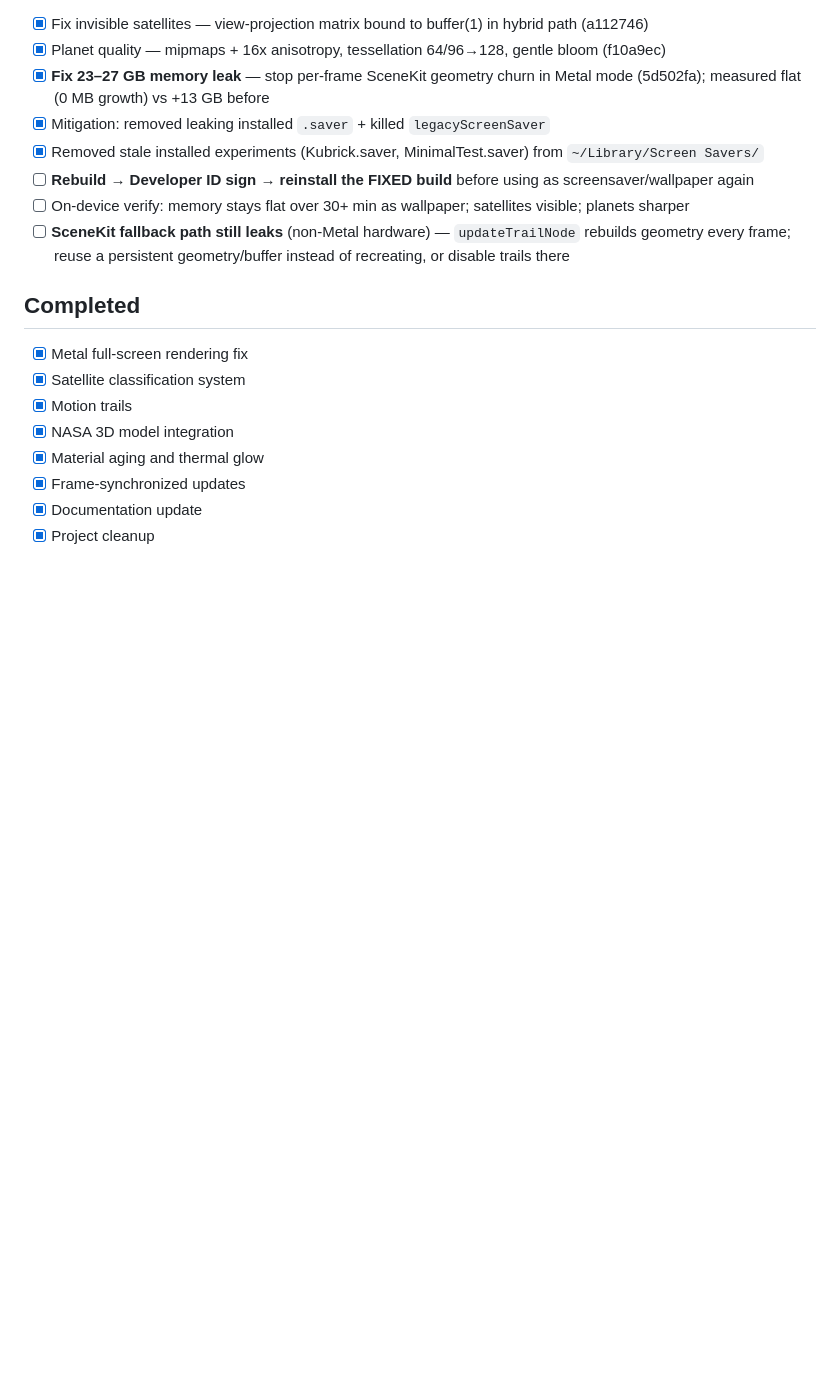
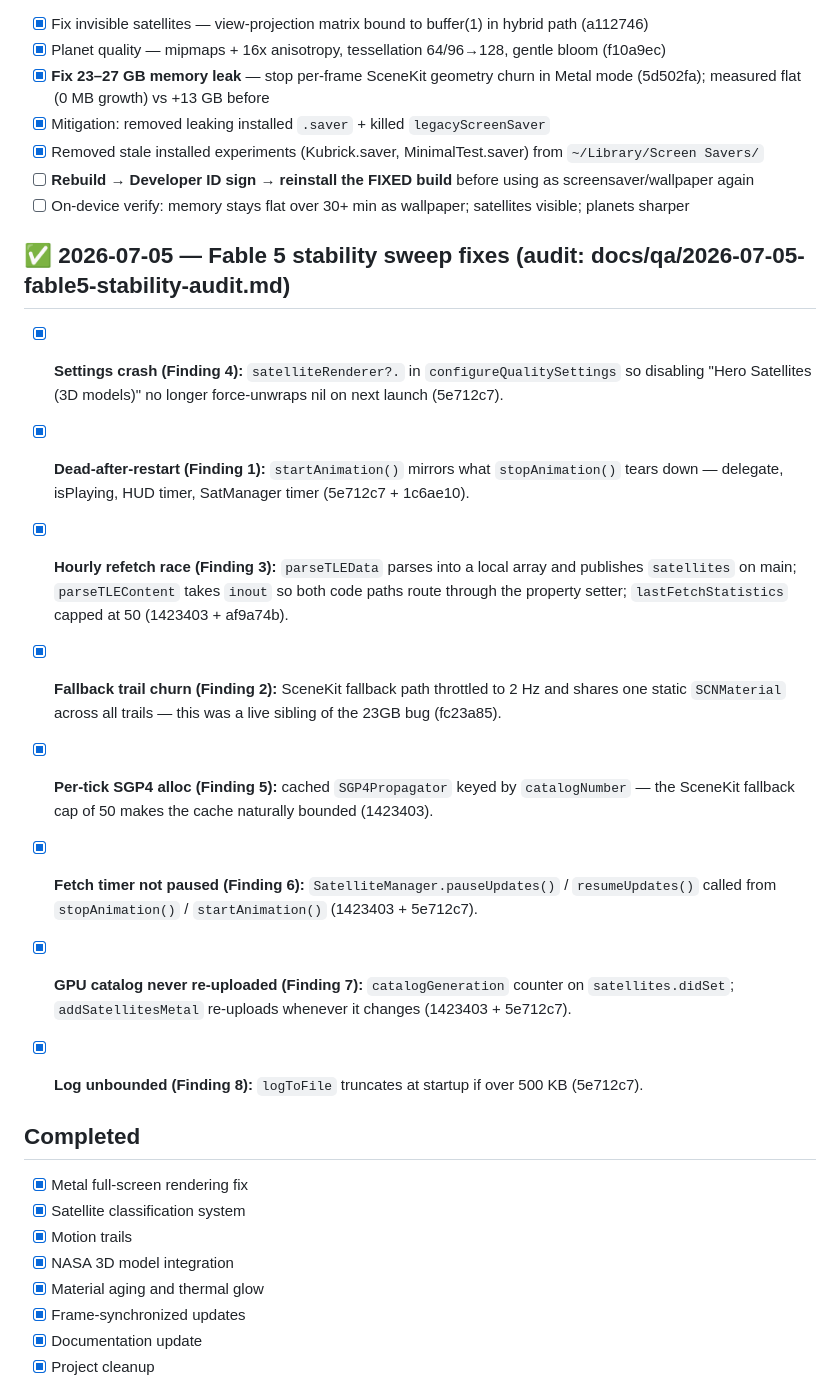
Before and after one commit to matthewworner/Orbitor, a Markdown page: TASKS.md, the part around the change. GitHub-like rendering; blank space fills up the shorter version.

```diff
--- a/TASKS.md
+++ b/TASKS.md
@@ -9,8 +9,26 @@
 - [x] Removed stale installed experiments (Kubrick.saver, MinimalTest.saver) from `~/Library/Screen Savers/`
 - [ ] **Rebuild → Developer ID sign → reinstall the FIXED build** before using as screensaver/wallpaper again
 - [ ] On-device verify: memory stays flat over 30+ min as wallpaper; satellites visible; planets sharper
-- [ ] **SceneKit fallback path still leaks** (non-Metal hardware) — `updateTrailNode` rebuilds geometry
-      every frame; reuse a persistent geometry/buffer instead of recreating, or disable trails there
+
+## ✅ 2026-07-05 — Fable 5 stability sweep fixes (audit: docs/qa/2026-07-05-fable5-stability-audit.md)
+- [x] **Settings crash (Finding 4):** `satelliteRenderer?.` in `configureQualitySettings` so disabling
+      "Hero Satellites (3D models)" no longer force-unwraps nil on next launch (5e712c7).
+- [x] **Dead-after-restart (Finding 1):** `startAnimation()` mirrors what `stopAnimation()` tears down
+      — delegate, isPlaying, HUD timer, SatManager timer (5e712c7 + 1c6ae10).
+- [x] **Hourly refetch race (Finding 3):** `parseTLEData` parses into a local array and publishes
+      `satellites` on main; `parseTLEContent` takes `inout` so both code paths route through the
+      property setter; `lastFetchStatistics` capped at 50 (1423403 + af9a74b).
+- [x] **Fallback trail churn (Finding 2):** SceneKit fallback path throttled to 2 Hz and shares
+      one static `SCNMaterial` across all trails — this was a live sibling of the 23GB bug
+      (fc23a85).
+- [x] **Per-tick SGP4 alloc (Finding 5):** cached `SGP4Propagator` keyed by `catalogNumber` —
+      the SceneKit fallback cap of 50 makes the cache naturally bounded (1423403).
+- [x] **Fetch timer not paused (Finding 6):** `SatelliteManager.pauseUpdates()` / `resumeUpdates()`
+      called from `stopAnimation()` / `startAnimation()` (1423403 + 5e712c7).
+- [x] **GPU catalog never re-uploaded (Finding 7):** `catalogGeneration` counter on `satellites.didSet`;
+      `addSatellitesMetal` re-uploads whenever it changes (1423403 + 5e712c7).
+- [x] **Log unbounded (Finding 8):** `logToFile` truncates at startup if over 500 KB (5e712c7).
+
 
 ## Completed
 - [x] Metal full-screen rendering fix
```
Also changed, not shown: CHANGELOG.md (+48 -0 lines).
